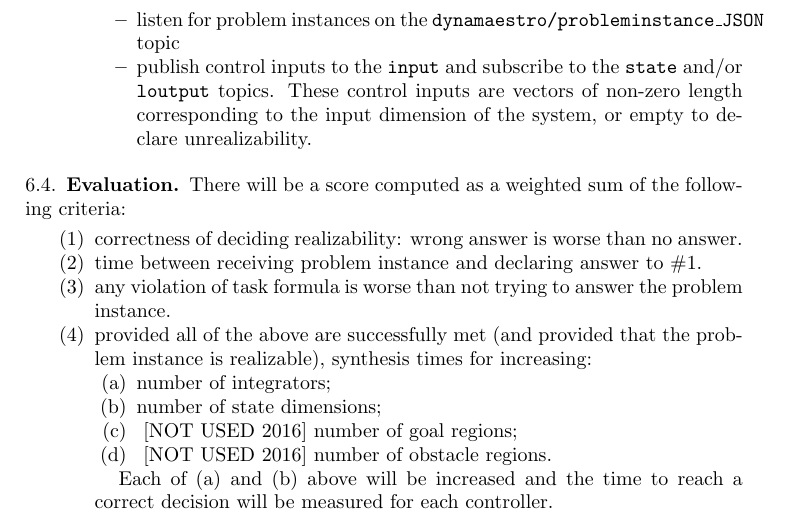
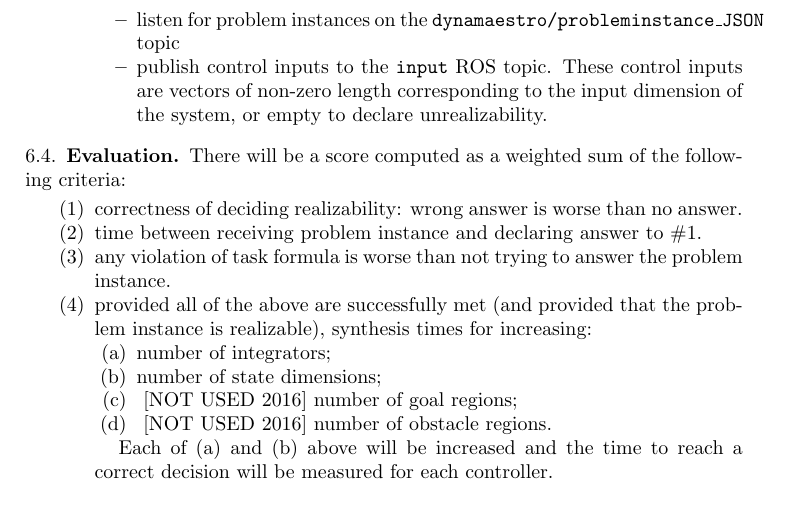
Before and after one commit to fmrchallenge/fmrbenchmark, a LaTeX paper (doc/norm/fmrchallenge.tex): part of page 6 of 12, cut so that both start at the same text. Compiled offline with pdfLaTeX.

Commit message:
DOC: subscribing to /state or /loutput topics is not required

```diff
--- a/doc/norm/fmrchallenge.tex
+++ b/doc/norm/fmrchallenge.tex
@@ -287,8 +287,7 @@ states to a topic called \texttt{state}: an empty state message indicates that t
 
 \begin{itemize}
 \item listen for problem instances on the \texttt{dynamaestro/probleminstance\_JSON} topic
-\item publish control inputs to the \texttt{input} and subscribe to the \texttt{state} and/or \texttt{loutput}
-topics. These control inputs are vectors of non-zero length corresponding to the input dimension of
+\item publish control inputs to the \texttt{input} ROS topic. These control inputs are vectors of non-zero length corresponding to the input dimension of
 the system, or empty to declare unrealizability.
 \end{itemize}
 
```
